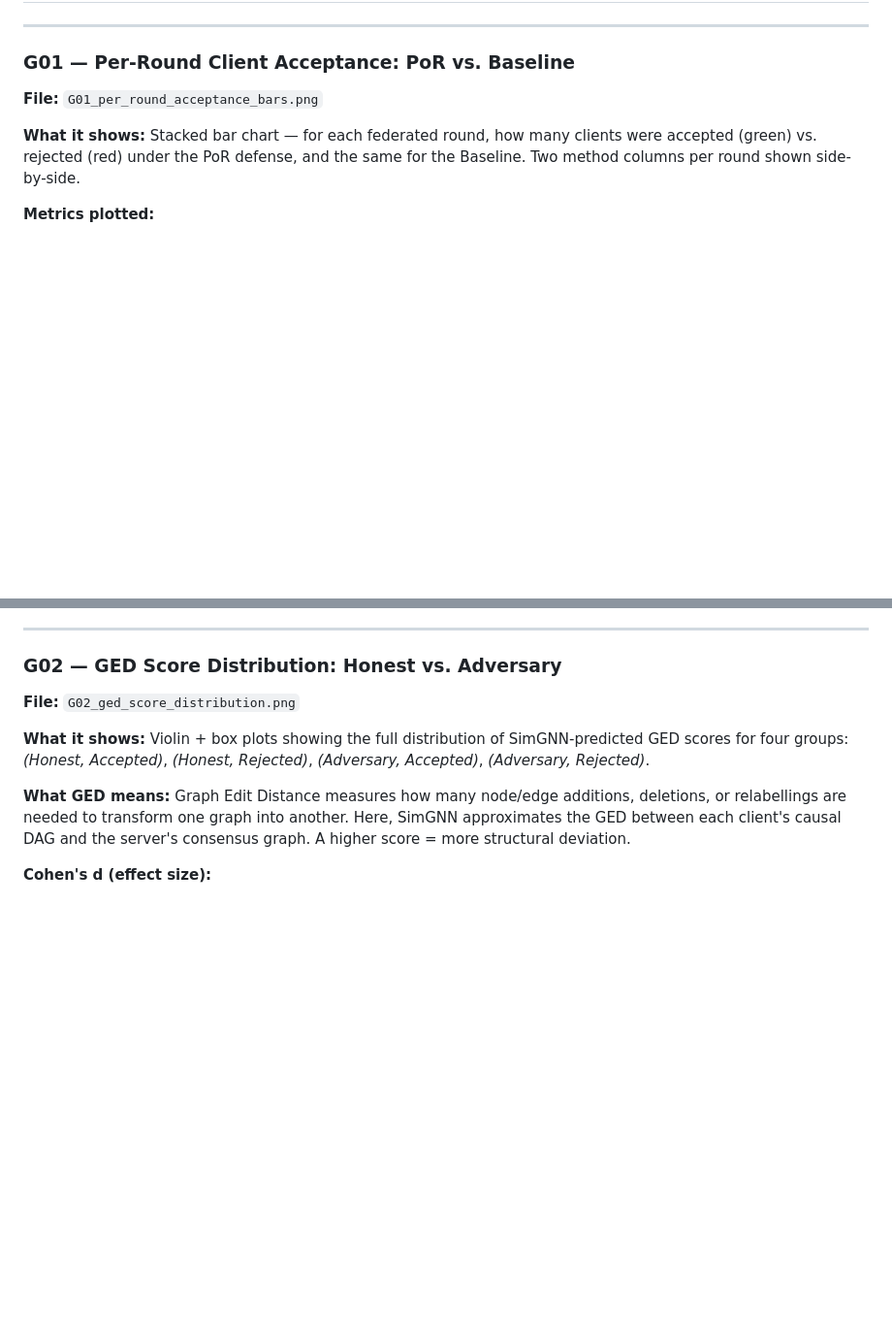
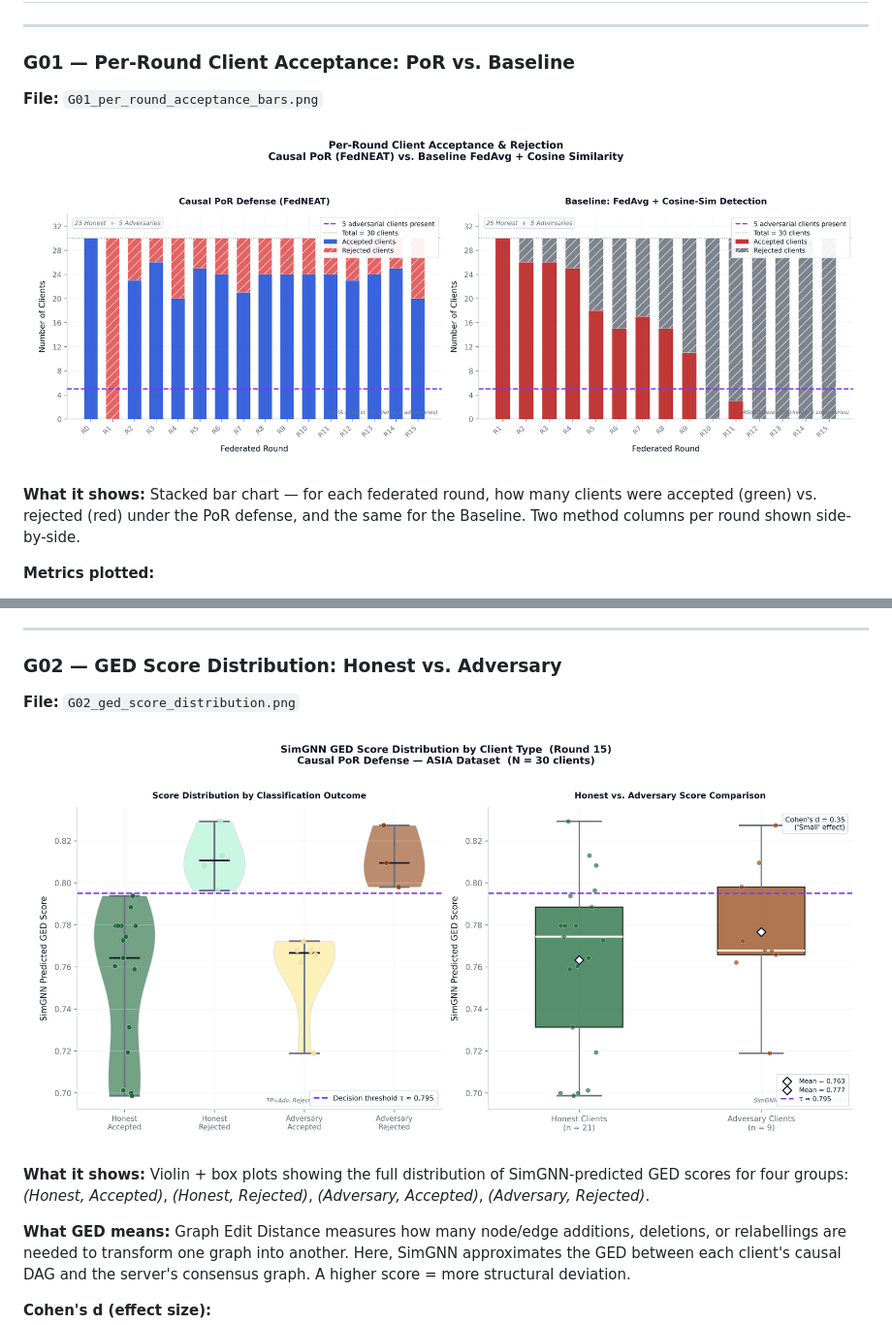
Before and after one commit to elegantShock2258/ged-fed-learning, a Markdown page: graphs.md, 2 parts joined by grey strips. Shown at 97% size. GitHub-like rendering; blank space fills up the shorter version.

Commit message:
docs(graphs.md): embed all 20 PNG graphs inline with correct relative paths

```diff
--- a/graphs.md
+++ b/graphs.md
@@ -85,6 +85,9 @@ This project implements and evaluates a novel defense called **Causal Proof of R
 
 **File:** `G01_per_round_acceptance_bars.png`
 
+![G01_per_round_acceptance_bars.png](graphs/G01_per_round_acceptance_bars.png)
+
+
 **What it shows:** Stacked bar chart — for each federated round, how many clients were accepted (green) vs. rejected (red) under the PoR defense, and the same for the Baseline. Two method columns per round shown side-by-side.
 
 **Metrics plotted:**
@@ -102,6 +105,9 @@ This project implements and evaluates a novel defense called **Causal Proof of R
 ### G02 — GED Score Distribution: Honest vs. Adversary
 
 **File:** `G02_ged_score_distribution.png`
+
+![G02_ged_score_distribution.png](graphs/G02_ged_score_distribution.png)
+
 
 **What it shows:** Violin + box plots showing the full distribution of SimGNN-predicted GED scores for four groups: *(Honest, Accepted)*, *(Honest, Rejected)*, *(Adversary, Accepted)*, *(Adversary, Rejected)*.
 
```
Also changed, not shown: other parts of graphs.md (+54 -0 lines).
